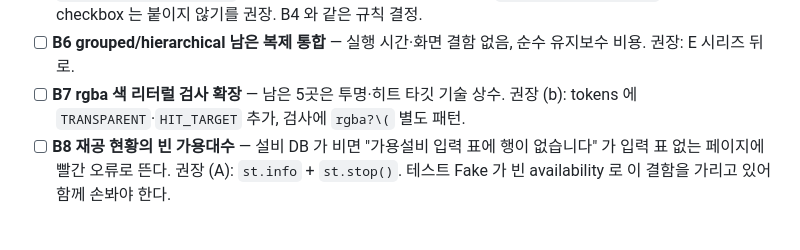
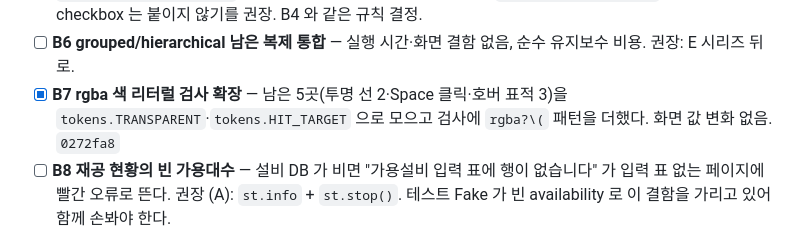
Before and after one commit to ddigle/streamlit_Capa_Simulation, a Markdown page: docs/TODO.md, the part around the change. GitHub-like rendering.

Commit message:
TODO 3-6 에 B7 완료를 기록했다
Co-Authored-By: Claude Fable 5.1 <noreply@anthropic.com>

```diff
--- a/docs/TODO.md
+++ b/docs/TODO.md
@@ -970,8 +970,9 @@ Mold Wafer 이고, 그 이후 Wafer 단위 투입 공정도 대체로 같다. St
   삭제 확인 checkbox 는 붙이지 않기를 권장. B4 와 같은 규칙 결정.
 - [ ] **B6 grouped/hierarchical 남은 복제 통합** — 실행 시간·화면 결함 없음, 순수 유지보수
   비용. 권장: E 시리즈 뒤로.
-- [ ] **B7 rgba 색 리터럴 검사 확장** — 남은 5곳은 투명·히트 타깃 기술 상수. 권장 (b): tokens 에
-  `TRANSPARENT`·`HIT_TARGET` 추가, 검사에 `rgba?\(` 별도 패턴.
+- [x] **B7 rgba 색 리터럴 검사 확장** — 남은 5곳(투명 선 2·Space 클릭·호버 표적 3)을
+  `tokens.TRANSPARENT`·`tokens.HIT_TARGET` 으로 모으고 검사에 `rgba?\(` 패턴을 더했다.
+  화면 값 변화 없음. `0272fa8`
 - [ ] **B8 재공 현황의 빈 가용대수** — 설비 DB 가 비면 "가용설비 입력 표에 행이 없습니다" 가
   입력 표 없는 페이지에 빨간 오류로 뜬다. 권장 (A): `st.info` + `st.stop()`. 테스트 Fake 가
   빈 availability 로 이 결함을 가리고 있어 함께 손봐야 한다.
```
